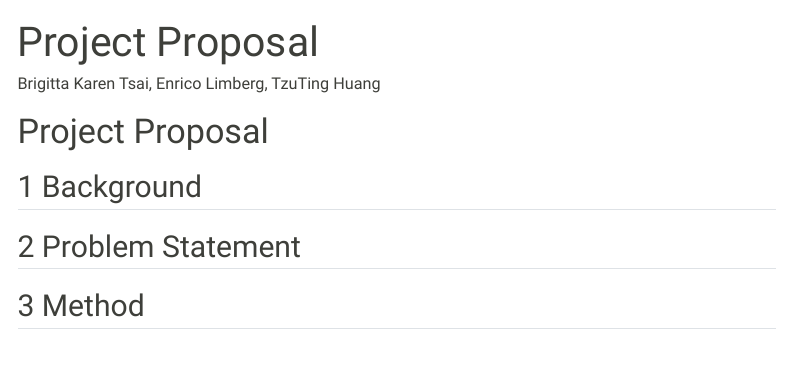
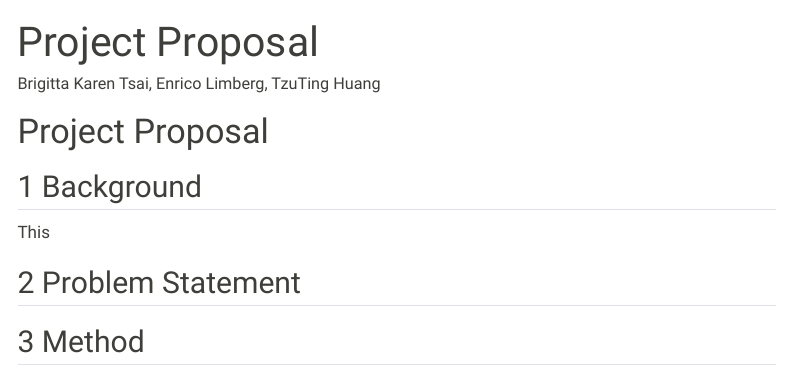
Before and after one commit to brigittatsai/ISSS608_AY2024-25_T2_Group1, a Quarto document (Project/Project_Proposal/Project_Proposal.qmd): the page in a window 1100 px wide, from its top. Rendered offline with R 4.5, knitr and Pandoc in place of Quarto, with nearby package versions; menus at the side of the page are left out.

Commit message:
proposal

```diff
--- a/Project/Project_Proposal/Project_Proposal.qmd
+++ b/Project/Project_Proposal/Project_Proposal.qmd
@@ -7,6 +7,8 @@ author: "Brigitta Karen Tsai, Enrico Limberg, TzuTing Huang"
 
 ## 1 Background
 
+This
+
 ## 2 Problem Statement
 
 ## 3 Method
```
Also changed, not shown: 2 other files.
